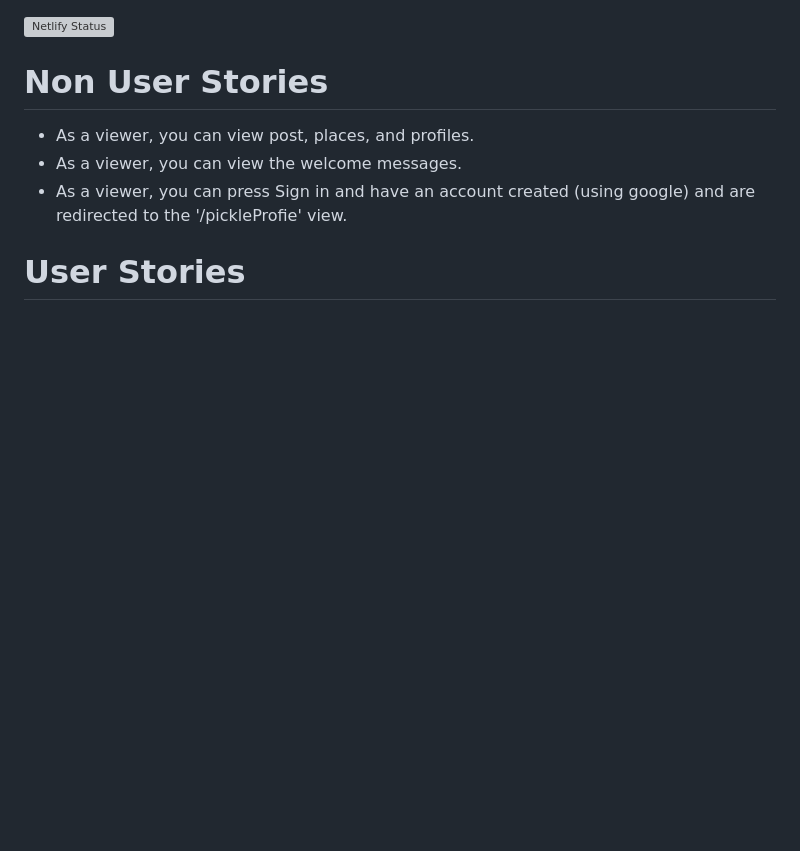
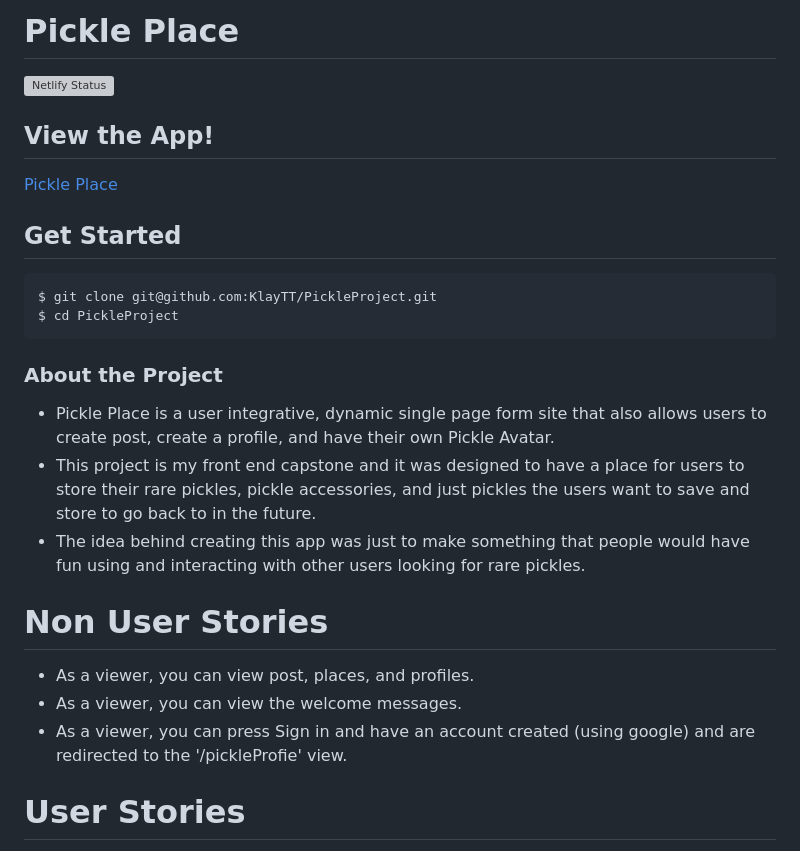
Before and after one commit to KlayTT/PickleProject, a Markdown page: README.md, the part around the change printed below. Drawn GitHub-style; blank space fills up the shorter version; grey boxes are pictures that could not be loaded.

`````diff
--- a/README.md
+++ b/README.md
@@ -1,4 +1,18 @@
+# Pickle Place
 [![Netlify Status](https://api.netlify.com/api/v1/badges/24d2a3e3-b7b7-4991-9e73-34e950a10826/deploy-status)](https://app.netlify.com/sites/pickleplace/deploys)
+
+## View the App!
+[Pickle Place](https://pickleplace.netlify.app/)
+
+## Get Started
+````
+$ git clone git@github.com:KlayTT/PickleProject.git
+$ cd PickleProject
+````
+### About the Project
+- Pickle Place is a user integrative, dynamic single page form site that also allows users to create post, create a profile, and have their own Pickle Avatar.
+- This project is my front end capstone and it was designed to have a place for users to store their rare pickles, pickle accessories, and just pickles the users want to save and store to go back to in the future.
+- The idea behind creating this app was just to make something that people would have fun using and interacting with other users looking for rare pickles.
 
 # Non User Stories
 - As a viewer, you can view post, places, and profiles.
`````
Also changed, not shown: other parts of README.md (+20 -80 lines), homeImg.png (added), 1 other file.
